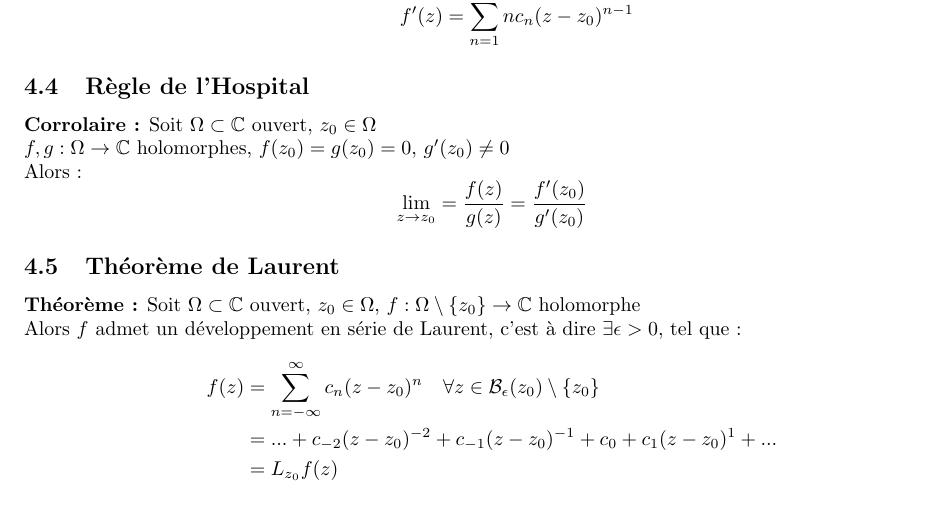
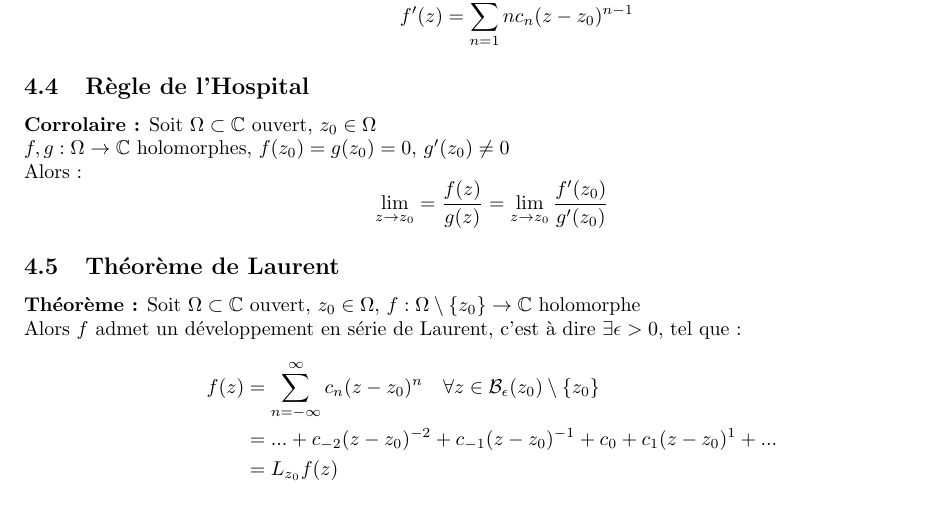
Before and after one commit to matthias-wyss/Analyse-IV, a LaTeX document (main.tex, which reads Les_séries_de_Laurent.tex): part of page 7 of 36, cut so that both start at the same text. Compiled offline with pdfLaTeX.

Commit message:
4.4 rajout de lim_{z -> z_0} à droite

```diff
--- a/Les_séries_de_Laurent.tex
+++ b/Les_séries_de_Laurent.tex
@@ -28,7 +28,7 @@ $$f(z) = \sum_{n=0}^{\infty}c_n(z-z_0)^n \quad \forall z \in \mathcal{B}_\epsilo
 \textbf{Corrolaire :} Soit $\Omega\subset\mathbb{C}$ ouvert, $z_0\in\Omega$\\
 $f,g : \Omega\to\mathbb{C}$ holomorphes, $f(z_0) = g(z_0) = 0$, $g'(z_0)\neq0$\\
 Alors :
-$$\lim_{z \to z_0} = \frac{f(z)}{g(z)} = \frac{f'(z_0)}{g'(z_0)}$$
+$$\lim_{z \to z_0} = \frac{f(z)}{g(z)} = \lim_{z \to z_0}\frac{f'(z_0)}{g'(z_0)}$$
 
 \subsection{Théorème de Laurent}
 \textbf{Théorème :} Soit $\Omega\subset\mathbb{C}$ ouvert, $z_0\in\Omega$, $f : \Omega\setminus\{z_0\}\to\mathbb{C}$ holomorphe\\
```
